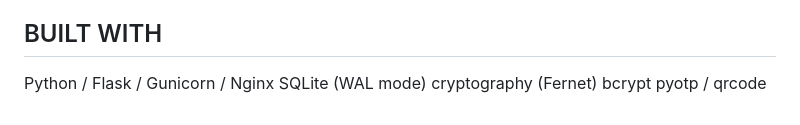
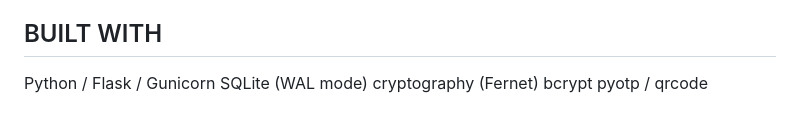
Before and after one commit to K0-P0/Monolith, a Markdown page: README.md, the part around the change. GitHub-like rendering.

```diff
--- a/README.md
+++ b/README.md
@@ -123,7 +123,7 @@ SECURITY NOTES
 
 BUILT WITH
 ----------
-  Python / Flask / Gunicorn / Nginx
+  Python / Flask / Gunicorn
   SQLite (WAL mode)
   cryptography (Fernet)
   bcrypt
```
